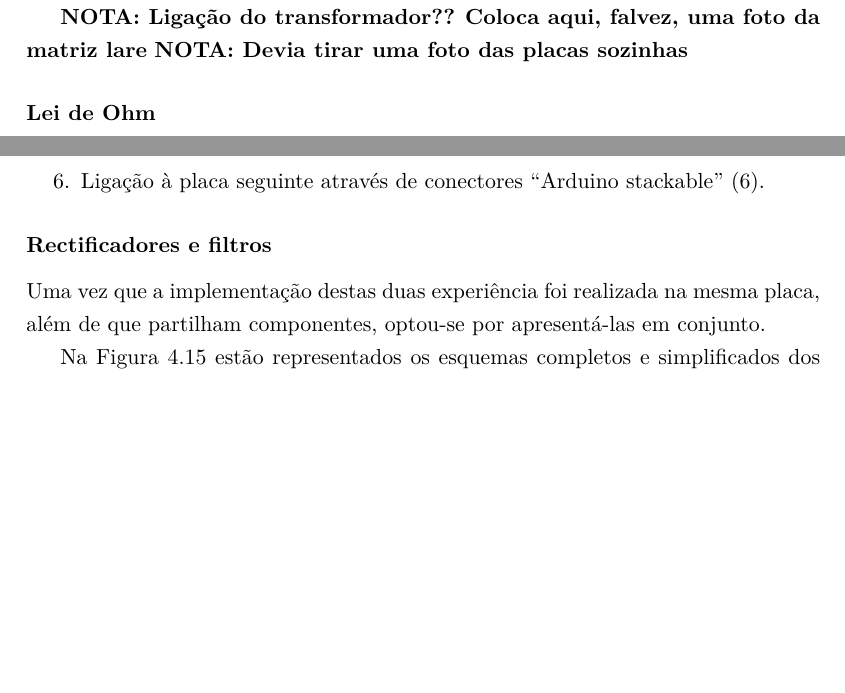
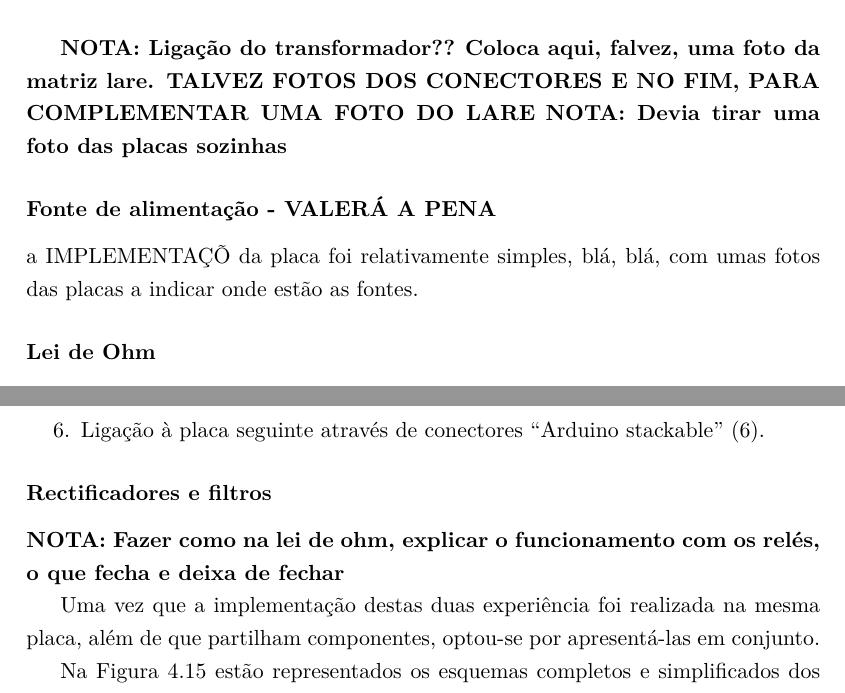
Before and after one commit to eddygrinder/LaRE_LaTeX, a LaTeX thesis (main.tex, which reads chapters/chapter4.tex): two parts of pages 115 and 116 of 165, joined at a grey line, cut so that both start at the same text, the shorter picture padded with empty space. Compiled offline with pdfLaTeX.

Commit message:
UPDATE COM COMENTÁRIOS

```diff
--- a/chapters/chapter4.tex
+++ b/chapters/chapter4.tex
@@ -309,7 +315,12 @@ No que respeita ao relé $K_{4}$, este seria, eventualmente, dispensável, uma v
 
 \textbf{NOTA: Ligação do transformador??}
-\textbf{Coloca aqui, falvez, uma foto da matriz lare}
+\textbf{Coloca aqui, falvez, uma foto da matriz lare. TALVEZ FOTOS DOS CONECTORES E NO FIM, PARA COMPLEMENTAR UMA FOTO DO LARE}
 \textbf{NOTA: Devia tirar uma foto das placas sozinhas}
+
+\subsubsection{Fonte de alimentação - VALERÁ A PENA}
+\label{sec:alimentacaoplacas}
+a IMPLEMENTAÇÕ da placa foi relativamente simples, blá, blá, com umas fotos das placas a indicar onde estão as fontes.
+
 \subsubsection{Lei de Ohm}
 \label{sec:lei_ohm}
 Na Figura \ref{fig:esq_geral_ohm}, está representado o esquema da Lei de \textit{Ohm} implementado na práctica. A fonte de tensão e os aparelhos de medida foram projetados de forma a serem independentes, tal como referido na Secção \ref{sec:aparelhosmedida}, permitindo a sua utilização caso se pretenda expandir o \acrshort{lare} com mais experiências. A fonte de tensão pode ser utilizada desativando $K_{5}$ e $K7$.
@@ -384,6 +395,8 @@ A placa desenvolvida para esta experiência, assim como a referência aos ``bloc
 
 \subsubsection{Rectificadores e filtros}
 \label{sec:rectificadoresfiltros}
+\textbf{NOTA: Fazer como na lei de ohm, explicar o funcionamento com os relés, o que fecha e deixa de fechar}
+
 Uma vez que a implementação destas duas experiência foi realizada na mesma placa, além de que partilham componentes, optou-se por apresentá-las em conjunto.
 
 Na Figura \ref{fig:rectificacao_filtragem_full} estão representados os esquemas completos e simplificados dos circuitos. Nela se podem ver os componentes comuns, rectângulo tracejado laranja, assim como os rectificadores de meia e onda completa, rectângulo tracejado vermelho e verde, respectivamente. Os filtros passa-alto e passa-baixo estão, também, representados no rectângulo tracejado magenta.
```
Also changed, not shown: chapters/chapter4.tex (10 more changed lines), 15 other files.
